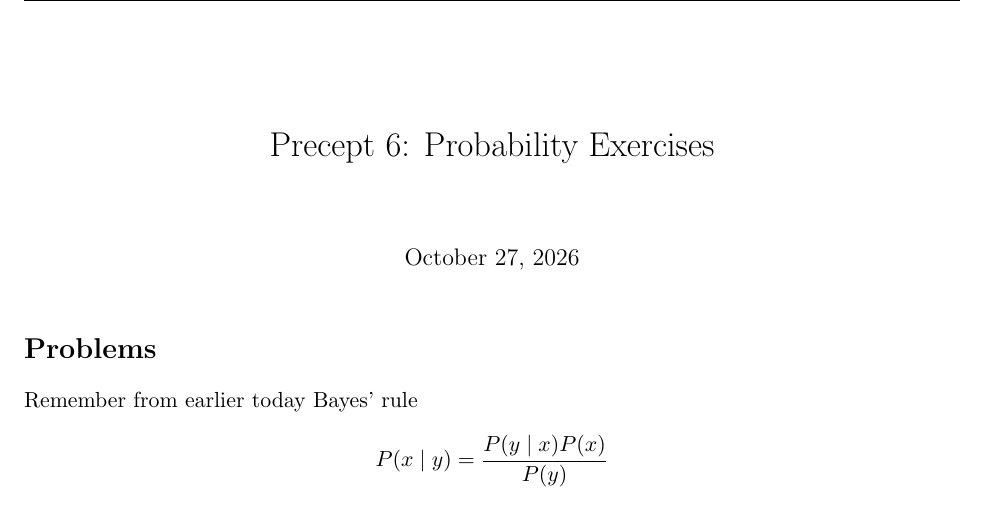
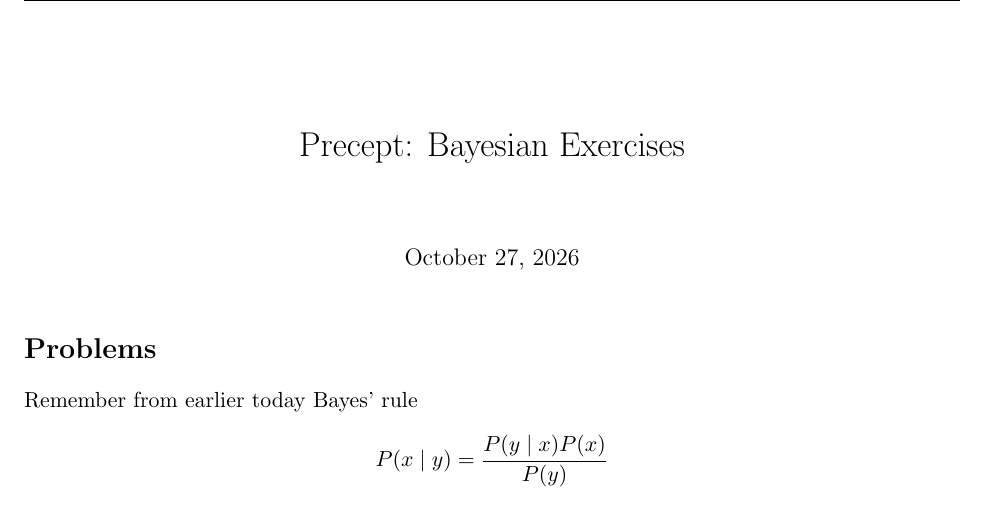
Before and after one commit to keith-murray/neu-314, a LaTeX document (probability/precept_bayes/warmup_bayes.tex): part of page 1 of 3, cut at the place of the change. Compiled offline with pdfLaTeX.

Commit message:
renamed bayesian exercises

```diff
--- a/probability/precept_6/warmup_6.tex
+++ b/probability/precept_bayes/warmup_bayes.tex
@@ -17,7 +17,7 @@
 \newcommand{\sectionInfo}{Precept B01}
 % ------------------------
 
-\title{Precept 6: Probability Exercises}
+\title{Precept: Bayesian Exercises}
 \date{\today}
 
 \pagestyle{fancy}
```
Also changed, not shown: probability/precept_6/warmup_6.pdf (deleted), probability/precept_bayes/warmup_bayes.pdf (added).
